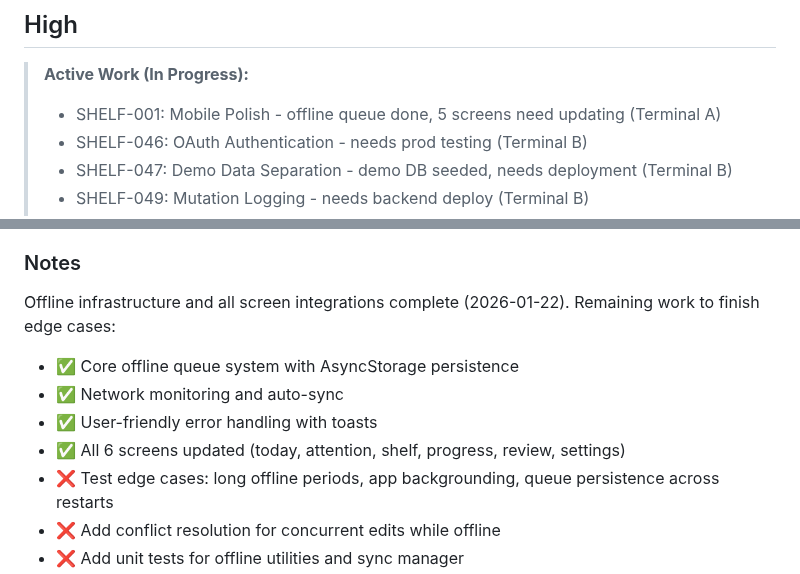
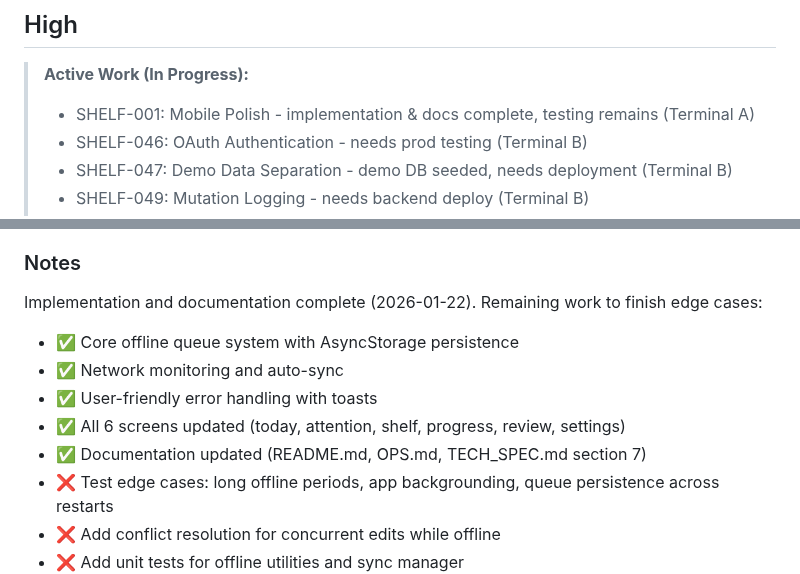
Before and after one commit to akuligowski9/the-shelf, a Markdown page: docs/BACKLOG.md, 2 parts joined by grey strips. Rendered like a GitHub page.

```diff
--- a/docs/BACKLOG.md
+++ b/docs/BACKLOG.md
@@ -25,7 +25,7 @@ Planned → In Progress → Done
 ## High
 
 > **Active Work (In Progress):**
-> - SHELF-001: Mobile Polish - offline queue done, 5 screens need updating (Terminal A)
+> - SHELF-001: Mobile Polish - implementation & docs complete, testing remains (Terminal A)
 > - SHELF-046: OAuth Authentication - needs prod testing (Terminal B)
 > - SHELF-047: Demo Data Separation - demo DB seeded, needs deployment (Terminal B)
 > - SHELF-049: Mutation Logging - needs backend deploy (Terminal B)
@@ -55,11 +55,12 @@ The React Native mobile app is feature-complete but needs final polish before re
 
 ### Notes
 
-Offline infrastructure and all screen integrations complete (2026-01-22). Remaining work to finish edge cases:
+Implementation and documentation complete (2026-01-22). Remaining work to finish edge cases:
 - ✅ Core offline queue system with AsyncStorage persistence
 - ✅ Network monitoring and auto-sync
 - ✅ User-friendly error handling with toasts
 - ✅ All 6 screens updated (today, attention, shelf, progress, review, settings)
+- ✅ Documentation updated (README.md, OPS.md, TECH_SPEC.md section 7)
 - ❌ Test edge cases: long offline periods, app backgrounding, queue persistence across restarts
 - ❌ Add conflict resolution for concurrent edits while offline
 - ❌ Add unit tests for offline utilities and sync manager
```
Also changed, not shown: docs/PROGRESS.md (+47 -0 lines).
